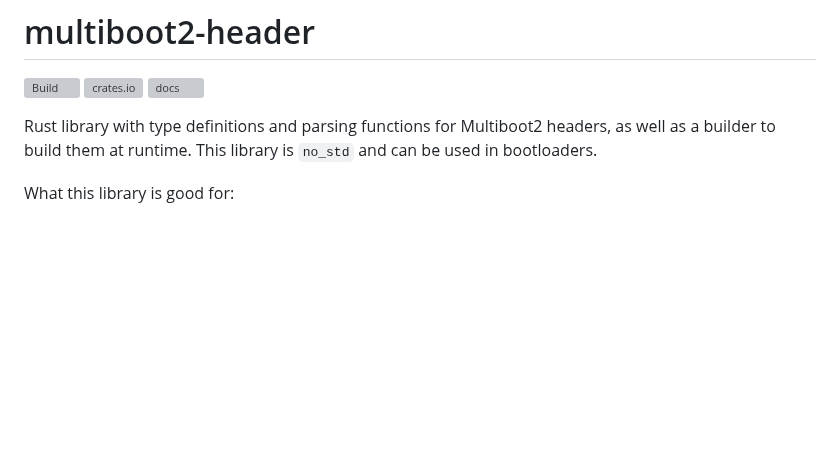
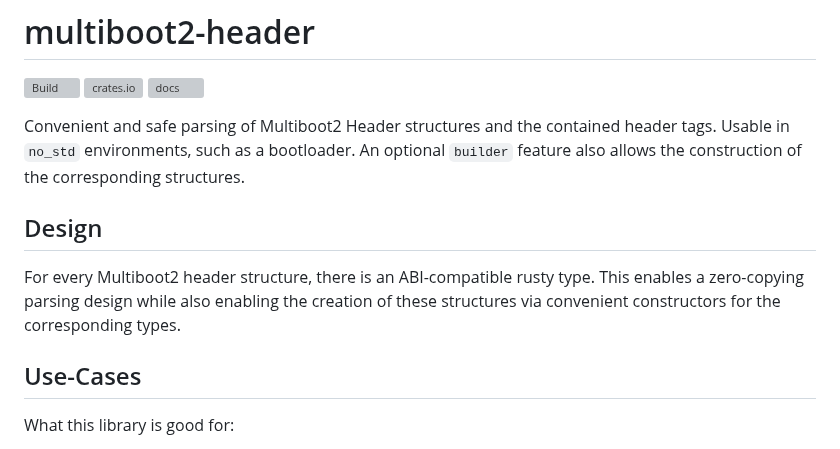
Before and after one commit to rust-osdev/multiboot2, a Markdown page: multiboot2-header/README.md, the part around the change. Rendered like a GitHub page; blank space fills up the shorter version; grey boxes are pictures that could not be loaded.

```diff
--- a/multiboot2-header/README.md
+++ b/multiboot2-header/README.md
@@ -4,9 +4,18 @@
 [![crates.io](https://img.shields.io/crates/v/multiboot2-header.svg)](https://crates.io/crates/multiboot2-header)
 [![docs](https://docs.rs/multiboot2-header/badge.svg)](https://docs.rs/multiboot2-header/)
 
-Rust library with type definitions and parsing functions for Multiboot2 headers,
-as well as a builder to build them at runtime. This library is `no_std` and can
-be used in bootloaders.
+Convenient and safe parsing of Multiboot2 Header structures and the
+contained header tags. Usable in `no_std` environments, such as a
+bootloader. An optional `builder` feature also allows the construction of
+the corresponding structures.
+
+## Design
+
+For every Multiboot2 header structure, there is an ABI-compatible rusty type.
+This enables a zero-copying parsing design while also enabling the creation of
+these structures via convenient constructors for the corresponding types.
+
+## Use-Cases
 
 What this library is good for:
 
```
Also changed, not shown: multiboot2-common/README.md (+17 -0 lines), multiboot2/README.md (+7 -1 lines), multiboot2-common/architecture.drawio.png (added), multiboot2-common/overview-multiboot2-structures.drawio.png (added), 8 other files.
